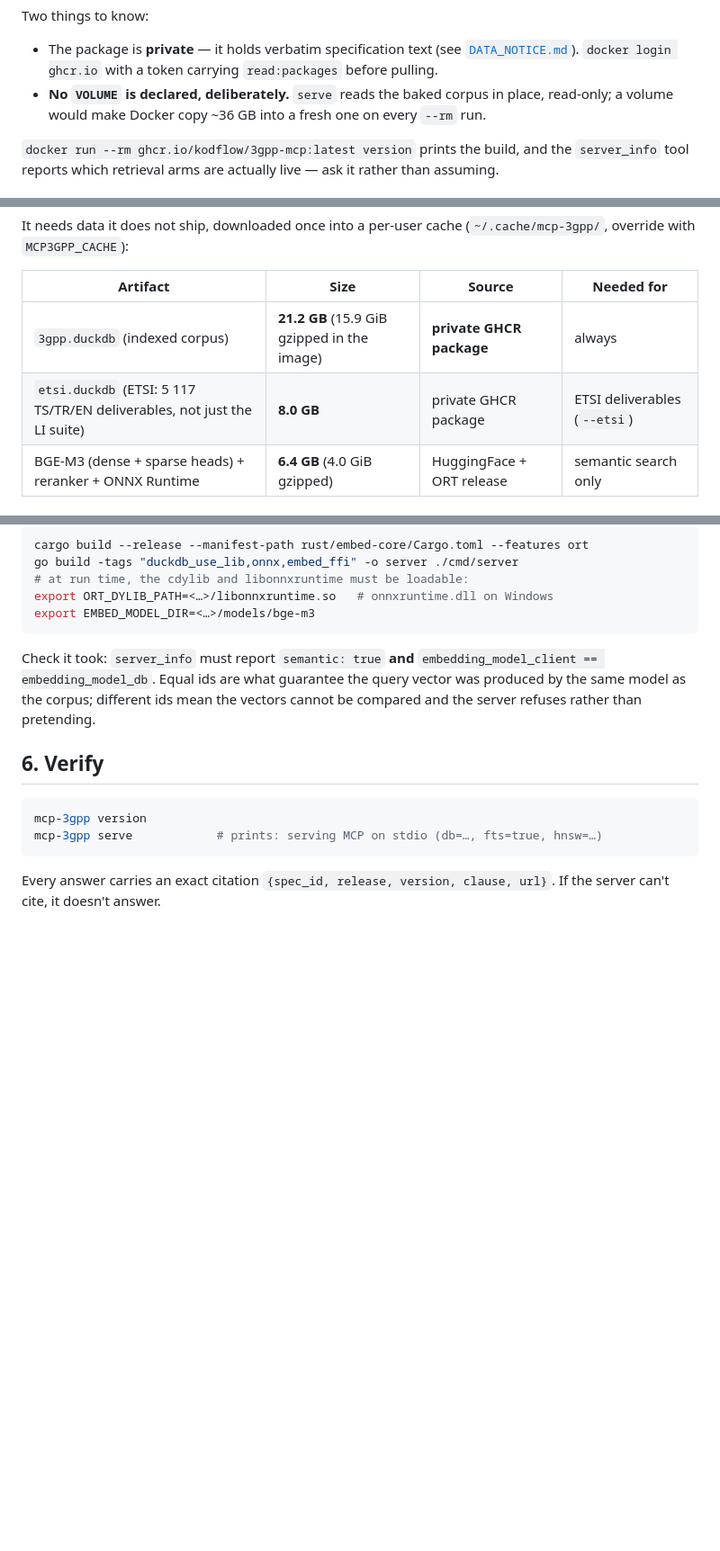
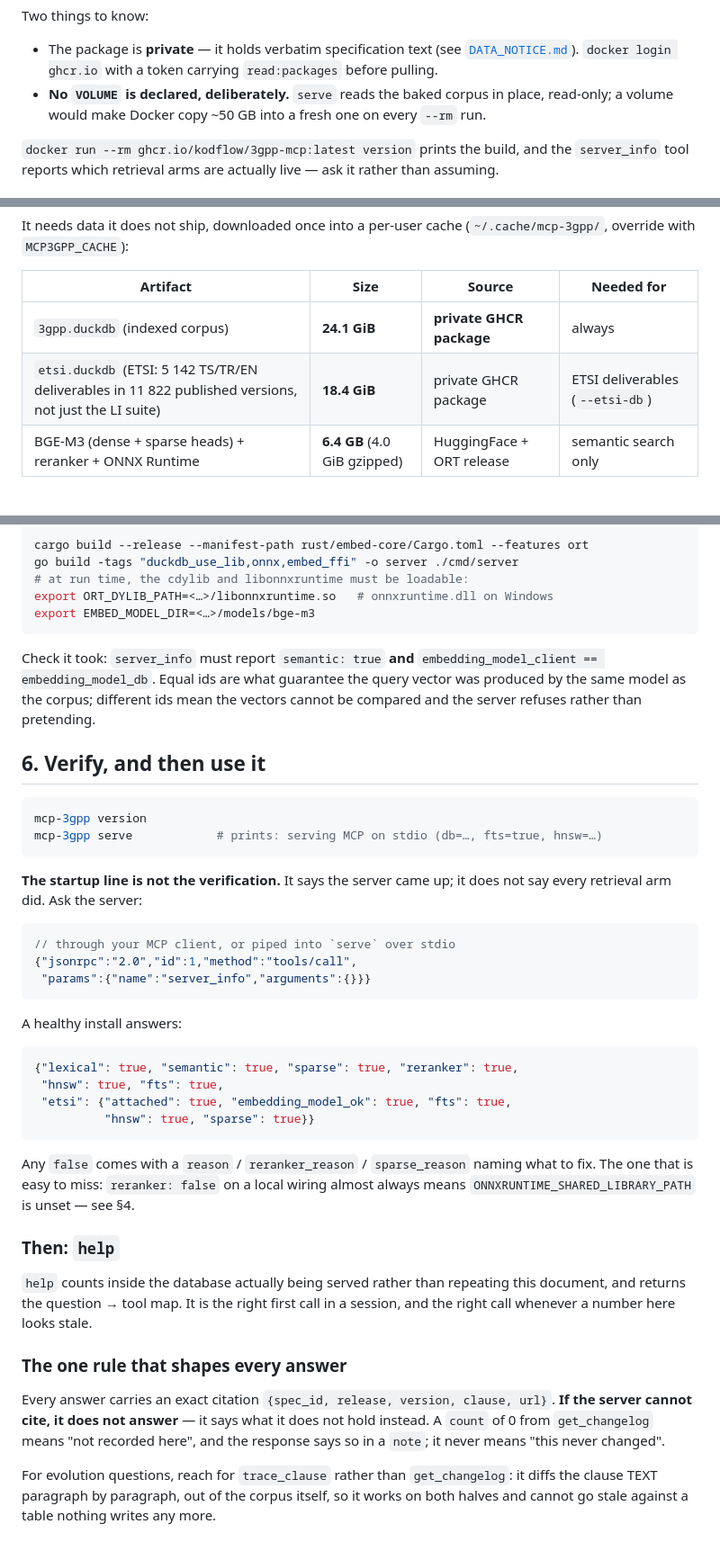
Before and after one commit to kodflow/3gpp-mcp, a Markdown page: docs/install.md, 3 parts joined by grey strips. Shown at 90% size. GitHub-like rendering; blank space fills up the shorter version.

````diff
--- a/docs/install.md
+++ b/docs/install.md
@@ -26,7 +26,7 @@ Two things to know:
   [`DATA_NOTICE.md`](../DATA_NOTICE.md)). `docker login ghcr.io` with a token
   carrying `read:packages` before pulling.
 - **No `VOLUME` is declared, deliberately.** `serve` reads the baked corpus in
-  place, read-only; a volume would make Docker copy ~36 GB into a fresh one on
+  place, read-only; a volume would make Docker copy ~50 GB into a fresh one on
   every `--rm` run.
 
 `docker run --rm ghcr.io/kodflow/3gpp-mcp:latest version` prints the build, and
@@ -54,8 +54,8 @@ It needs data it does not ship, downloaded once into a per-user cache
 
 | Artifact | Size | Source | Needed for |
 |---|---|---|---|
-| `3gpp.duckdb` (indexed corpus) | **21.2 GB** (15.9 GiB gzipped in the image) | **private GHCR package** | always |
-| `etsi.duckdb` (ETSI: 5 117 TS/TR/EN deliverables, not just the LI suite) | **8.0 GB** | private GHCR package | ETSI deliverables (`--etsi`) |
+| `3gpp.duckdb` (indexed corpus) | **24.1 GiB** | **private GHCR package** | always |
+| `etsi.duckdb` (ETSI: 5 142 TS/TR/EN deliverables in 11 822 published versions, not just the LI suite) | **18.4 GiB** | private GHCR package | ETSI deliverables (`--etsi-db`) |
 | BGE-M3 (dense + sparse heads) + reranker + ONNX Runtime | **6.4 GB** (4.0 GiB gzipped) | HuggingFace + ORT release | semantic search only |
 
 ## Why the corpus needs a credential
@@ -195,12 +222,48 @@ Check it took: `server_info` must report `semantic: true` **and**
 query vector was produced by the same model as the corpus; different ids mean
 the vectors cannot be compared and the server refuses rather than pretending.
 
-## 6. Verify
+## 6. Verify, and then use it
 
 ```sh
 mcp-3gpp version
 mcp-3gpp serve            # prints: serving MCP on stdio (db=…, fts=true, hnsw=…)
 ```
 
+**The startup line is not the verification.** It says the server came up; it does
+not say every retrieval arm did. Ask the server:
+
+```jsonc
+// through your MCP client, or piped into `serve` over stdio
+{"jsonrpc":"2.0","id":1,"method":"tools/call",
+ "params":{"name":"server_info","arguments":{}}}
+```
+
+A healthy install answers:
+
+```json
+{"lexical": true, "semantic": true, "sparse": true, "reranker": true,
+ "hnsw": true, "fts": true,
+ "etsi": {"attached": true, "embedding_model_ok": true, "fts": true,
+          "hnsw": true, "sparse": true}}
+```
+
+Any `false` comes with a `reason` / `reranker_reason` / `sparse_reason` naming
+what to fix. The one that is easy to miss: `reranker: false` on a local wiring
+almost always means `ONNXRUNTIME_SHARED_LIBRARY_PATH` is unset — see §4.
+
+### Then: `help`
+
+`help` counts inside the database actually being served rather than repeating
+this document, and returns the question → tool map. It is the right first call in
+a session, and the right call whenever a number here looks stale.
+
+### The one rule that shapes every answer
+
 Every answer carries an exact citation `{spec_id, release, version, clause, url}`.
-If the server can't cite, it doesn't answer.
+**If the server cannot cite, it does not answer** — it says what it does not
+hold instead. A `count` of 0 from `get_changelog` means "not recorded here", and
+the response says so in a `note`; it never means "this never changed".
+
+For evolution questions, reach for `trace_clause` rather than `get_changelog`:
+it diffs the clause TEXT paragraph by paragraph, out of the corpus itself, so it
+works on both halves and cannot go stale against a table nothing writes any more.
````
Also changed, not shown: other parts of docs/install.md (+31 -4 lines), README.md (+88 -7 lines).
